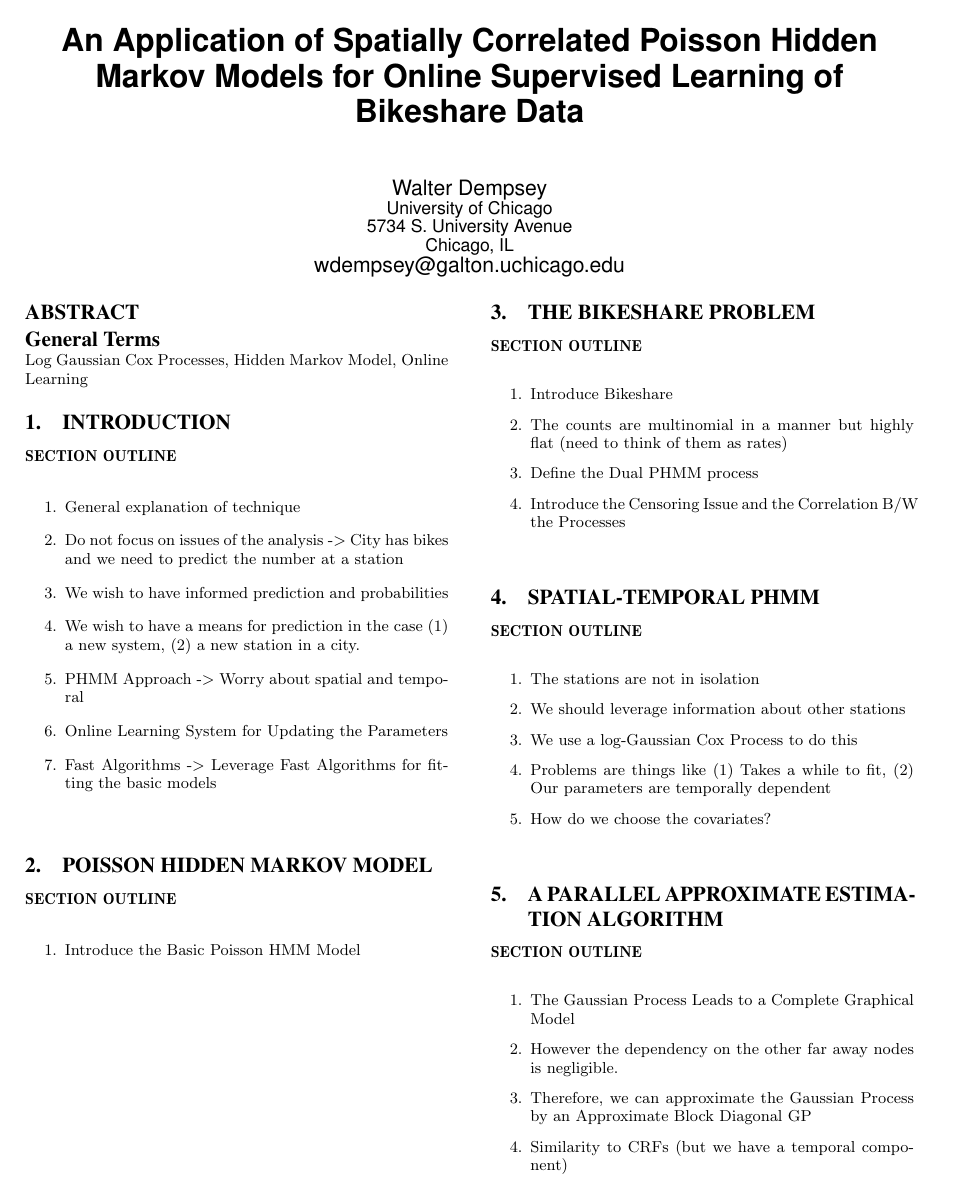
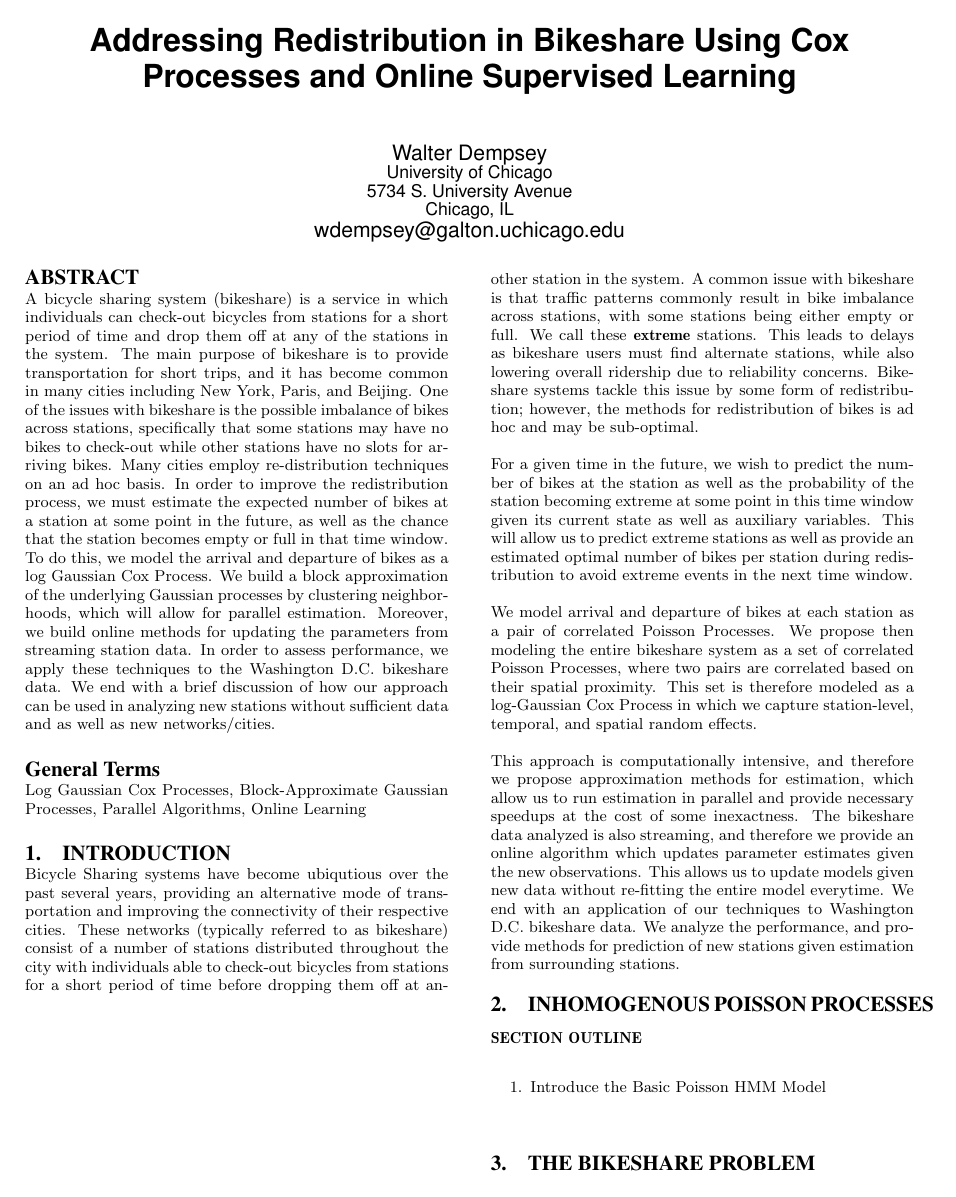
Before and after one commit to wdempsey/kdd_bikeshare, a LaTeX paper (paper/phmm_bikeshare.tex): page 1 of 2. Compiled offline with pdfLaTeX.

Commit message:
Wrote introduction of the paper

```diff
--- a/paper/phmm_bikeshare.tex
+++ b/paper/phmm_bikeshare.tex
@@ -2,7 +2,7 @@
 
 \begin{document}
 
-\title{An Application of Spatially Correlated Poisson Hidden Markov Models for Online Supervised Learning of Bikeshare Data}
+\title{Addressing Redistribution in Bikeshare Using Cox Processes and Online Supervised Learning}
 
 \numberofauthors{1}
 \author{
@@ -17,28 +17,24 @@ Walter Dempsey\\
 \maketitle
 
 \begin{abstract}
+A bicycle sharing system (bikeshare) is a service in which individuals can check-out bicycles from stations for a short period of time and drop them off at any of the stations in the system. The main purpose of bikeshare is to provide transportation for short trips, and it has become common in many cities including New York, Paris, and Beijing. One of the issues with bikeshare is the possible imbalance of bikes across stations, specifically that some stations may have no bikes to check-out while other stations have no slots for arriving bikes. Many cities employ re-distribution techniques on an ad hoc basis. In order to improve the redistribution process, we must estimate the expected number of bikes at a station at some point in the future, as well as the chance that the station becomes empty or full in that time window. To do this, we model the arrival and departure of bikes as a log Gaussian Cox Process. We build a block approximation of the underlying Gaussian processes by clustering  neighborhoods, which will allow for parallel estimation. Moreover, we build online methods for updating the parameters from streaming station data. In order to assess performance, we apply these techniques to the Washington D.C. bikeshare data. We end with a brief discussion of how our approach can be used in analyzing new stations without sufficient data and as well as new networks/cities.
 \end{abstract}
 
 
-\terms{Log Gaussian Cox Processes, Hidden Markov Model, Online Learning}
+\terms{Log Gaussian Cox Processes, Block-Approximate Gaussian Processes, Parallel Algorithms, Online Learning}
 
 \section{Introduction}
 
-\vspace{0.25cm}
-{\bf SECTION OUTLINE}
-\begin{enumerate}
-\item General explanation of technique
-\item Do not focus on issues of the analysis -> City has bikes and we need to predict the number at a station
-\item We wish to have informed prediction and probabilities
-\item We wish to have a means for prediction in the case (1) a new system, (2) a new station in a city.
-\item PHMM Approach -> Worry about spatial and temporal
-\item Online Learning System for Updating the Parameters
-\item Fast Algorithms -> Leverage Fast Algorithms for fitting the basic models
-\end{enumerate}
-\vspace{0.5cm}
+Bicycle Sharing systems have become ubiqutious over the past several years, providing an alternative mode of transportation and improving the connectivity of their respective cities.  These networks (typically referred to as bikeshare) consist of a number of stations distributed throughout the city with individuals able to check-out bicycles from stations for a short period of time before dropping them off at another station in the system.  A common issue with bikeshare is that traffic patterns commonly result in bike imbalance across stations, with some stations being either empty or full.  We call these {\bf extreme} stations.  This leads to delays as bikeshare users must find alternate stations, while also lowering overall ridership due to reliability concerns. Bikeshare systems tackle this issue by some form of redistribution; however, the methods for redistribution of bikes is ad hoc and may be sub-optimal.
+
+For a given time in the future, we wish to predict the number of bikes at the station as well as the probability of the station becoming extreme at some point in this time window given its current state as well as auxiliary variables.  This will allow us to predict extreme stations as well as provide an estimated optimal number of bikes per station during redistribution to avoid extreme events in the next time window.
+
+We model arrival and departure of bikes at each station as a pair of correlated Poisson Processes.  We propose then modeling the entire bikeshare system as a set of correlated Poisson Processes, where two pairs are correlated based on their spatial proximity.  This set is therefore modeled as a log-Gaussian Cox Process in which we capture station-level, temporal, and spatial random effects.
+
+This approach is computationally intensive, and therefore we propose approximation methods for estimation, which allow us to run estimation in parallel and provide necessary speedups at the cost of some inexactness.  The bikeshare data analyzed is also streaming, and therefore we provide an online algorithm which updates parameter estimates given the new observations.  This allows us to update models given new data without re-fitting the entire model everytime.  We end with an application of our techniques to Washington D.C. bikeshare data.  We analyze the performance, and provide methods for prediction of new stations given estimation from surrounding stations.
 
 
-\section{Poisson Hidden Markov Model}
+\section{Inhomogenous Poisson Processes}
 
 \vspace{0.25cm}
 {\bf SECTION OUTLINE}
```
